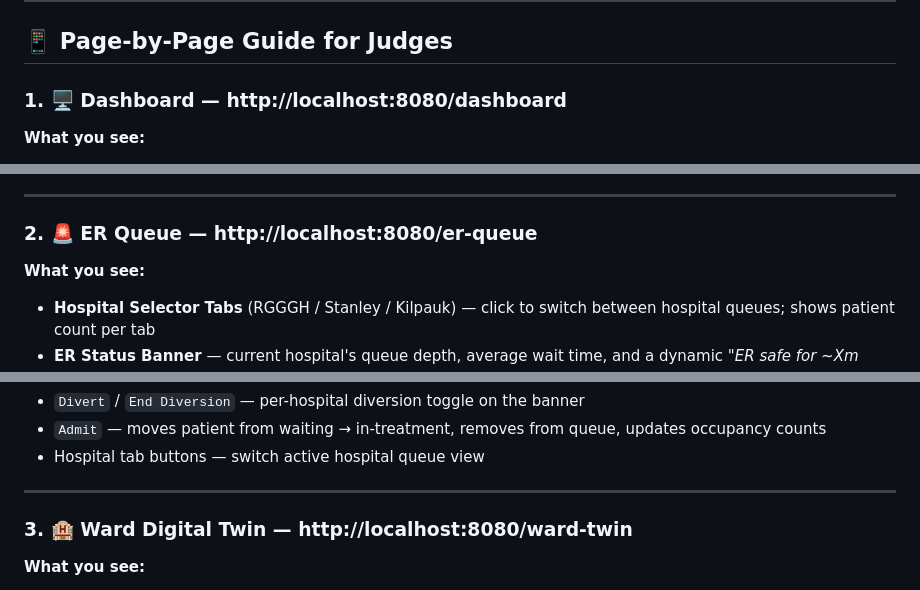
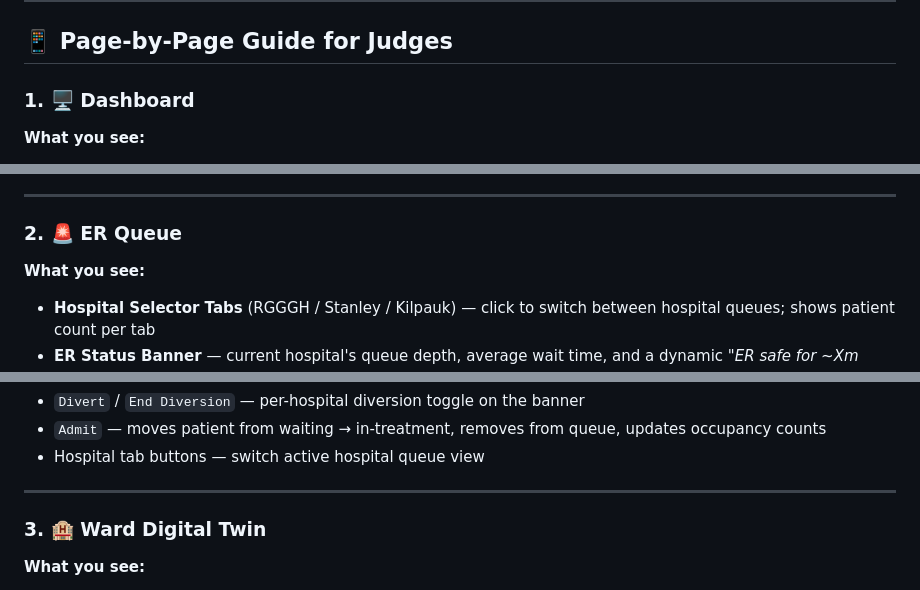
Before and after one commit to inbavel30/MediFlow-Ai, a Markdown page: README.md, 3 parts joined by grey strips. GitHub-like rendering.

```diff
--- a/README.md
+++ b/README.md
@@ -33,7 +18,7 @@ Chennai's public hospitals — RGGGH (1,500 beds), Stanley Medical (1,531 beds),
 
 ## 📱 Page-by-Page Guide for Judges
 
-### 1. 🖥️ Dashboard — http://localhost:8080/dashboard
+### 1. 🖥️ Dashboard
 
 **What you see:**
 - **4 KPI Cards** at the top: Avg ER Wait (minutes), System Load (%), Active Diversions count, Patients Routed Today
@@ -50,8 +35,7 @@ Chennai's public hospitals — RGGGH (1,500 beds), Stanley Medical (1,531 beds),
 
 ---
 
-### 2. 🚨 ER Queue — http://localhost:8080/er-queue
-
+### 2. 🚨 ER Queue
 **What you see:**
 - **Hospital Selector Tabs** (RGGGH / Stanley / Kilpauk) — click to switch between hospital queues; shows patient count per tab
 - **ER Status Banner** — current hospital's queue depth, average wait time, and a dynamic *"ER safe for ~Xm more"* countdown
@@ -71,7 +55,7 @@ Chennai's public hospitals — RGGGH (1,500 beds), Stanley Medical (1,531 beds),
 
 ---
 
-### 3. 🏨 Ward Digital Twin — http://localhost:8080/ward-twin
+### 3. 🏨 Ward Digital Twin
 
 **What you see:**
 - **Ward Cards** — 4 types per hospital (ICU, General, Trauma, Maternity) showing occupancy percentage, beds available, color status ring, and bed-level breakdown bar
```
Also changed, not shown: other parts of README.md (+5 -27 lines).
